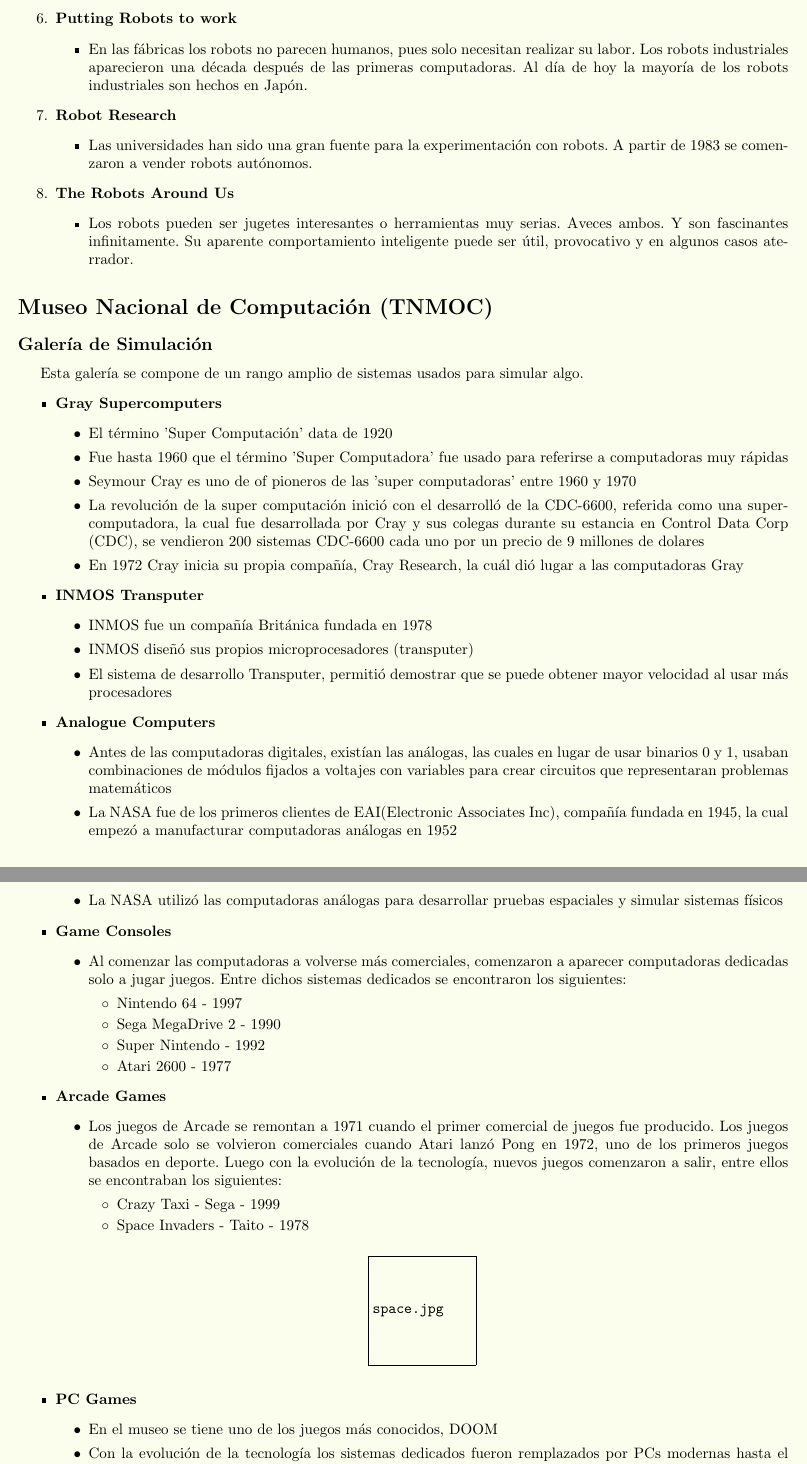
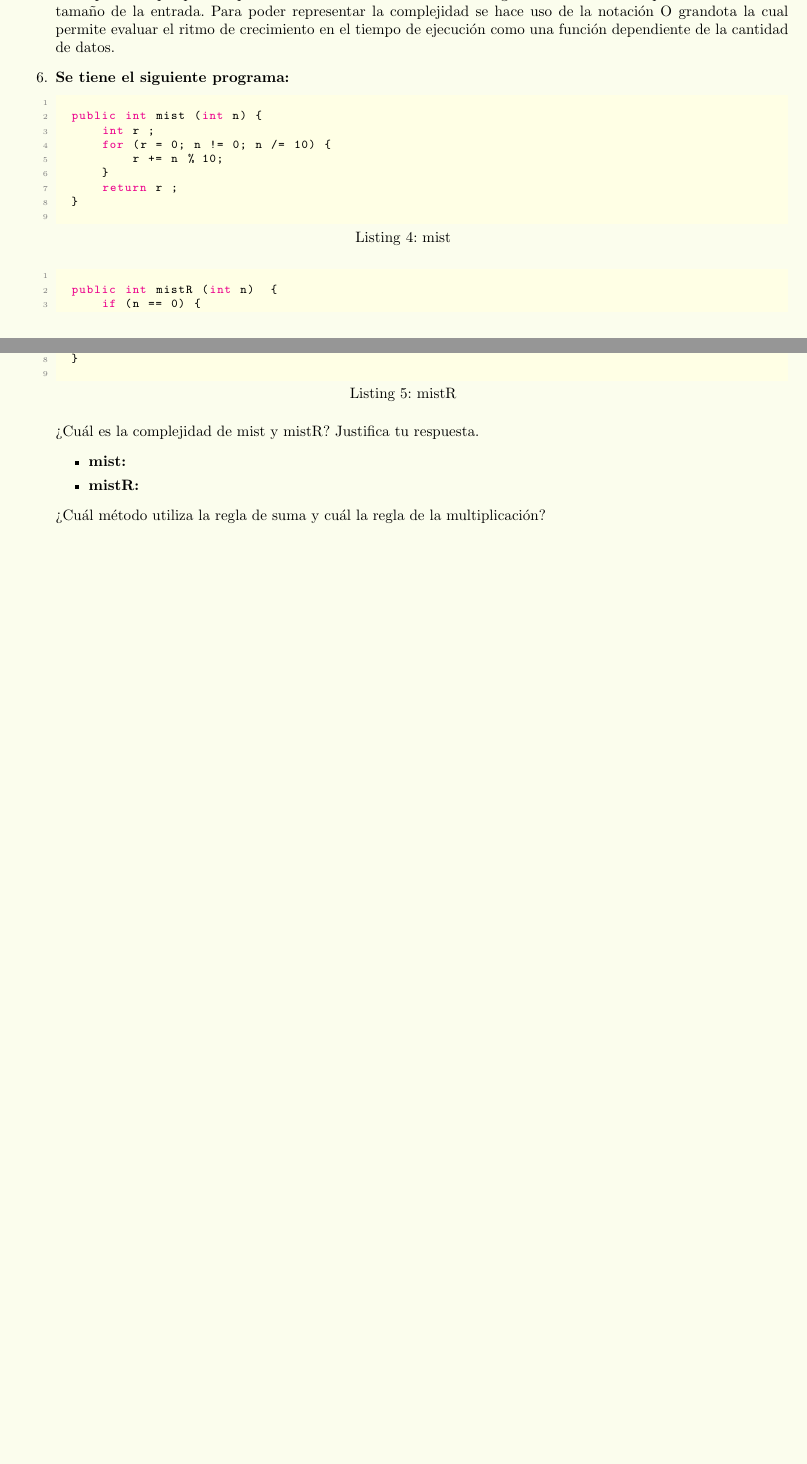
Before and after one commit to RodrigoDecuir/2022-ICC, a LaTeX problem sheet (Tareas/03_Tarea/doc/Teoria.tex): two parts of pages 2 and 3 of 3, joined at a grey line, cut at the place of the change, the shorter picture padded with empty space. The pictures show the PDF file Tareas/03_Tarea/doc/Teoria.pdf that the author committed with the source.

Commit message:
Friday progress

```diff
--- a/Tareas/03_Tarea/doc/Teoria.tex
+++ b/Tareas/03_Tarea/doc/Teoria.tex
@@ -59,3 +83,8 @@
+		    \begin{itemize}
              \item Los arreglos son conjuntos finitos y ordenados de elementos homogéneos, asimismo son objetos.
              \item Son de mucha utilidad para manejar de forma sencilla y directa un conjunto de datos del mismo tipo.
-		    \end{enumerate}
+            \end{itemize}
+        \item \textbf{Se tiene el siguiente arreglo:}
+            \begin{center}
+                \begin{array}{ | *{12}{c |}}
+                    \hline
@@ -66,0 +114,28 @@
+			\newline
+            \begin{lstlisting}[language=Java, caption=mist]
+
+  public double mist (int n) {
+      double s = 0.0;
+      for (double i = 1; i <= n ; i ++) {
+             s = s + 1/ i ;
+      }
+      return s ;
+  }
+            \end{lstlisting}
+
+            \begin{lstlisting}[language=Java, caption=mistR]
+
+  public double mistR (int n) {
+      if (n <= 1) {
+          return 1;
+      } else {
+          return ((double) 1/ n)  + mistR (n - 1) ;
+      }
+  }
+            \end{lstlisting}
+
+            \newline ¿Qué hacen mist y mistR?
+            \begin{itemize}
+                \item \textbf{mist: } recibe un entero,
+                \item \textbf{mistR: } recibe un entero,
+            \end{itemize}
@@ -70 +147,30 @@
+                Para poder representar la complejidad se hace uso de la notación O grandota la cual permite evaluar el ritmo de crecimiento
+                en el tiempo de ejecución como una función dependiente de la cantidad de datos.
+	\item \textbf{Se tiene el siguiente programa:}
+            \begin{lstlisting}[language=Java, caption=mist]
+
+  public int mist (int n) {
+      int r ;
+      for (r = 0; n != 0; n /= 10) {
+          r += n % 10;
+      }
+      return r ;
+  }
+            \end{lstlisting}
+
+            \begin{lstlisting}[language=Java, caption=mistR]
+
+  public int mistR (int n)  {
+      if (n == 0) {
+          return 0;
+      } else {
+          return (n % 10) + mistR (n / 10) ;
+      }
+  }
+            \end{lstlisting}
+
+        \newline ¿Cuál es la complejidad de mist y mistR? Justifica tu respuesta.
+        \begin{itemize}
+            \item \textbf{mist: }
+            \item \textbf{mistR: }
         \end{itemize}
@@ -78,73 +177,4 @@
-		\end{itemize}
-	\begin{center}
-		 \includegraphics[width=0.6in]{shakey.jpg}
-	\end{center}
-	\item \textbf{Putting Robots to work}
-		\begin{itemize}
-			\item En las fábricas los robots no parecen humanos, pues solo necesitan realizar su labor. Los robots industriales aparecieron una década después de las primeras computadoras. Al día de hoy la mayoría de los robots industriales son hechos en Japón.
-		\end{itemize}
-	\item \textbf{Robot Research}
-		\begin{itemize}
-			\item Las universidades han sido una gran fuente para la experimentación con robots. A partir de 1983 se comenzaron a vender robots autónomos.
-		\end{itemize}
-	\item \textbf{The Robots Around Us}
-		\begin{itemize}
-			\item Los robots pueden ser jugetes interesantes o herramientas muy serias. Aveces ambos. Y son fascinantes infinitamente. Su aparente comportamiento inteligente puede ser útil, provocativo y en algunos casos aterrador.
-		\end{itemize}
+        \newline ¿Cuál método utiliza la regla de suma y cuál la regla de la multiplicación?
     \end{enumerate}
 
-\section*{Museo Nacional de Computación (TNMOC)}
-\subsection*{Galería de Simulación}
-\text{Esta galería se compone de un rango amplio de sistemas usados para simular algo.}
-	\begin{itemize}
-		\item \textbf{Gray Supercomputers}
-			\begin{itemize}
-				\item El término 'Super Computación' data de 1920
-				\item Fue hasta 1960 que el término 'Super Computadora' fue usado para referirse a computadoras muy rápidas
-				\item Seymour Cray es uno de of pioneros de las 'super computadoras' entre 1960 y 1970
-				\item La revolución de la super computación inició con el desarrolló de la CDC-6600, referida como una supercomputadora, la cual fue desarrollada por Cray y sus colegas durante su estancia en Control Data Corp (CDC), se vendieron 200 sistemas CDC-6600 cada uno por un precio de 9 millones de dolares
-				\item En 1972 Cray inicia su propia compañía, Cray Research, la cuál dió lugar a las computadoras Gray
-			\end{itemize}
-		\item \textbf{INMOS Transputer}
-			\begin{itemize}
-				\item INMOS fue un compañía Británica fundada en 1978
-				\item INMOS diseñó sus propios microprocesadores (transputer)
-				\item El sistema de desarrollo Transputer, permitió demostrar que se puede obtener mayor velocidad al usar más procesadores
-			\end{itemize}
-		\item \textbf{Analogue Computers}
-			\begin{itemize}
-				\item Antes de las computadoras digitales, existían las análogas, las cuales en lugar de usar binarios 0 y 1, usaban combinaciones de módulos fijados a voltajes con variables para crear circuitos que representaran problemas matemáticos
-				\item La NASA fue de los primeros clientes de EAI(Electronic Associates Inc), compañía fundada en 1945, la cual empezó a manufacturar computadoras análogas en 1952
-				\item La NASA utilizó las computadoras análogas para desarrollar pruebas espaciales y simular sistemas físicos
-			\end{itemize}
-		\item \textbf{Game Consoles}
-			\begin{itemize}
-				\item Al comenzar las computadoras a volverse más comerciales, comenzaron a aparecer computadoras dedicadas solo a jugar juegos. Entre dichos sistemas dedicados se encontraron los siguientes:
-					\begin{itemize}
-
-					\item Nintendo 64 - 1997
-					\item Sega MegaDrive 2 - 1990
-					\item Super Nintendo - 1992
-					\item Atari 2600 - 1977
-
-					\end{itemize}
-			\end{itemize}
-		\item \textbf{Arcade Games}
-			\begin{itemize}
-				\item Los juegos de Arcade se remontan a 1971 cuando el primer comercial de juegos fue producido. Los juegos de Arcade solo se volvieron comerciales cuando Atari lanzó Pong en 1972, uno de los primeros juegos basados en deporte. Luego con la evolución de la tecnología, nuevos juegos comenzaron a salir, entre ellos se encontraban los siguientes:
-					\begin{itemize}
-						\item  Crazy Taxi - Sega - 1999
-						\item  Space Invaders - Taito - 1978
-					\end{itemize}
-			\end{itemize}
-		\begin{center}
-	          \includegraphics[width=1in]{space.jpg}
-  		\end{center}
-		\item \textbf{PC Games}
-			\begin{itemize}
-				\item En el museo se tiene uno de los juegos más conocidos, DOOM
-				\item Con la evolución de la tecnología los sistemas dedicados fueron remplazados por PCs modernas hasta el punto de que hoy en día los juegos de arcade usan una PC en lugar de hardware dedicado
-			\end{itemize}
-	\end{itemize}
-
 \end{document}
```
Also changed, not shown: Tareas/03_Tarea/doc/EscudoUNAM.png (added), Tareas/03_Tarea/doc/Fciencias_UNAM.png (added), Tareas/03_Tarea/doc/Teoria.pdf, Tareas/03_Tarea/src/README.md (added), Tareas/03_Tarea/doc/Teoria.tex (71 more changed lines), 4 other files. Lines whose indentation alone changed are shown as unchanged.
